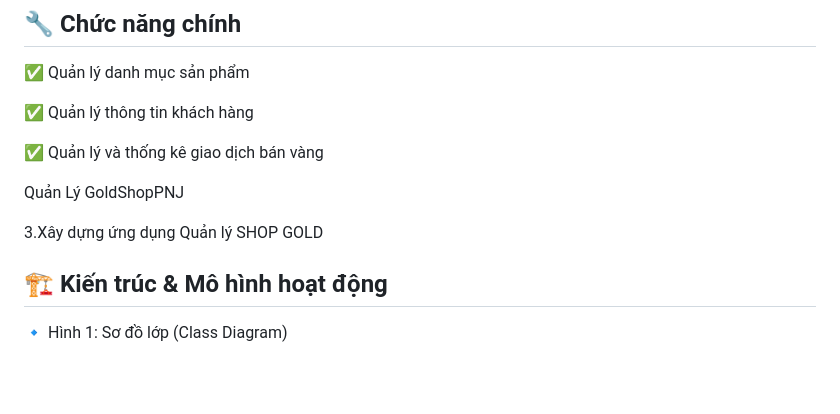
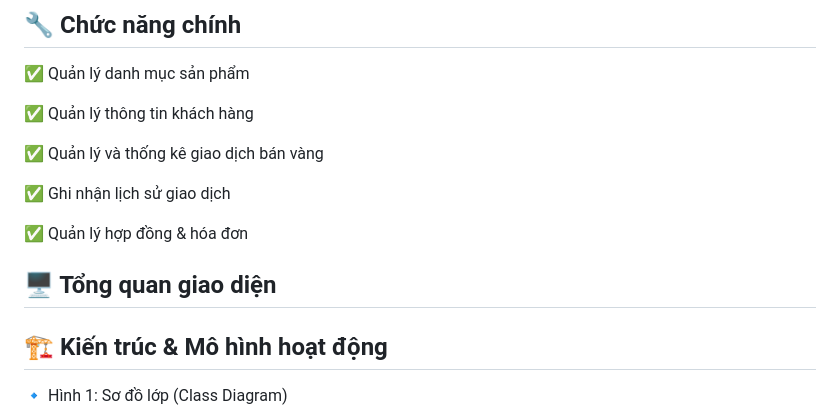
Before and after one commit to ptthvy/00P_N05_T3_2025_GROUP_VY_TRUONG_NAM, a Markdown page: README.md, the part around the change. Rendered like a GitHub page; blank space fills up the shorter version.

```diff
--- a/README.md
+++ b/README.md
@@ -36,10 +36,13 @@ Giải pháp này giúp nâng cao hiệu quả, giảm thiểu sai sót, và ti
 
 ✅ Quản lý và thống kê giao dịch bán vàng
 
-  Quản Lý GoldShopPNJ
+✅ Ghi nhận lịch sử giao dịch
+
+✅ Quản lý hợp đồng & hóa đơn
+
+## 🖥️ Tổng quan giao diện
 
 
-3.Xây dựng ứng dụng Quản lý SHOP GOLD
 
 ## 🏗️ Kiến trúc & Mô hình hoạt động
 
```
